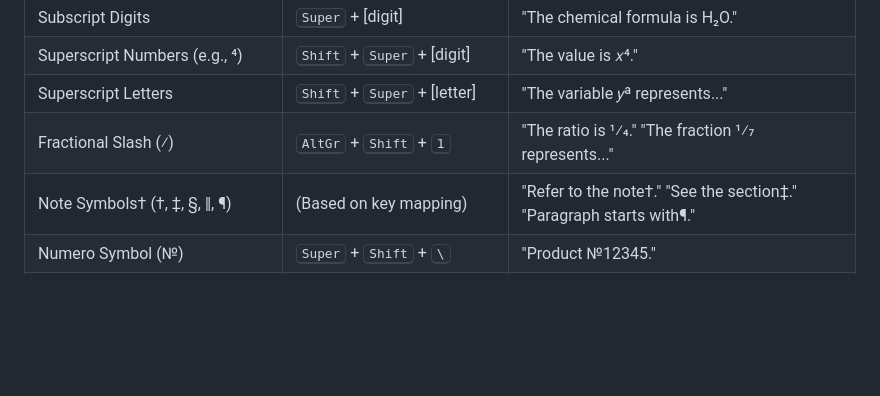
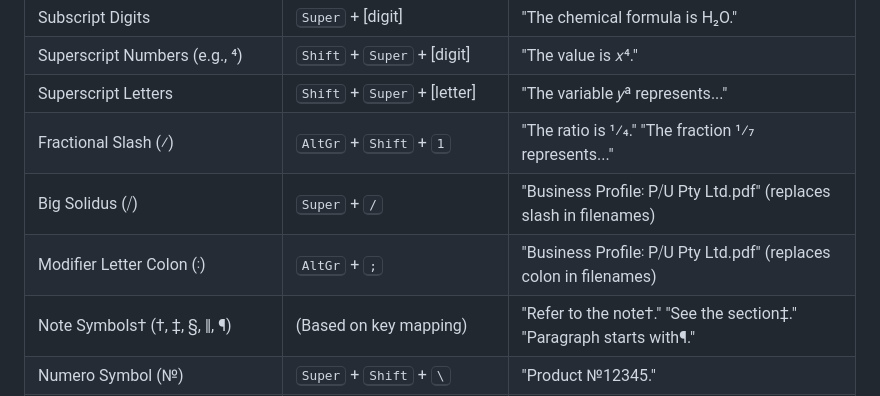
Before and after one commit to SmartLayer/SmartLayer, a Markdown page: README.md, the part around the change. Rendered like a GitHub page; blank space fills up the shorter version.

Commit message:
added big solidus and modifier letter colon to the README

```diff
--- a/README.md
+++ b/README.md
@@ -57,6 +57,8 @@ This table only covers the usage of additions to The "English (intl., with AltGr
 | Superscript Numbers (e.g., ⁴)| <kbd>Shift</kbd> + <kbd>Super</kbd> + [digit] | "The value is 𝑥⁴."                                                   |
 | Superscript Letters         | <kbd>Shift</kbd> + <kbd>Super</kbd> + [letter] | "The variable 𝑦ᵃ represents..."                                      |
 | Fractional Slash (⁄)        | <kbd>AltGr</kbd> + <kbd>Shift</kbd> + <kbd>1</kbd> | "The ratio is 1⁄4." "The fraction 1⁄7 represents..."                    |
+| Big Solidus (⧸)        | <kbd>Super</kbd> + <kbd>/</kbd> | "Business Profile꞉ P⧸U Pty Ltd.pdf" (replaces slash in filenames)                    |
+| Modifier Letter Colon (꞉)        | <kbd>AltGr</kbd> + <kbd>;</kbd> | "Business Profile꞉ P⧸U Pty Ltd.pdf" (replaces colon in filenames)                 |
 | Note Symbols† (†, ‡, §, ‖, ¶)| (Based on key mapping)                | "Refer to the note†." "See the section‡." "Paragraph starts with¶."  |
 | Numero Symbol (№)          | <kbd>Super</kbd> + <kbd>Shift</kbd> + <kbd>\\</kbd> | "Product №12345."                                                    |
 | Cardinal Signs (º, ª)       | <kbd>Super</kbd> + <kbd>-</kbd> and <kbd>Super</kbd> + <kbd>Shift</kbd> + <kbd>-</kbd> | "1º lugar." "2ª posición."                                          |
```
